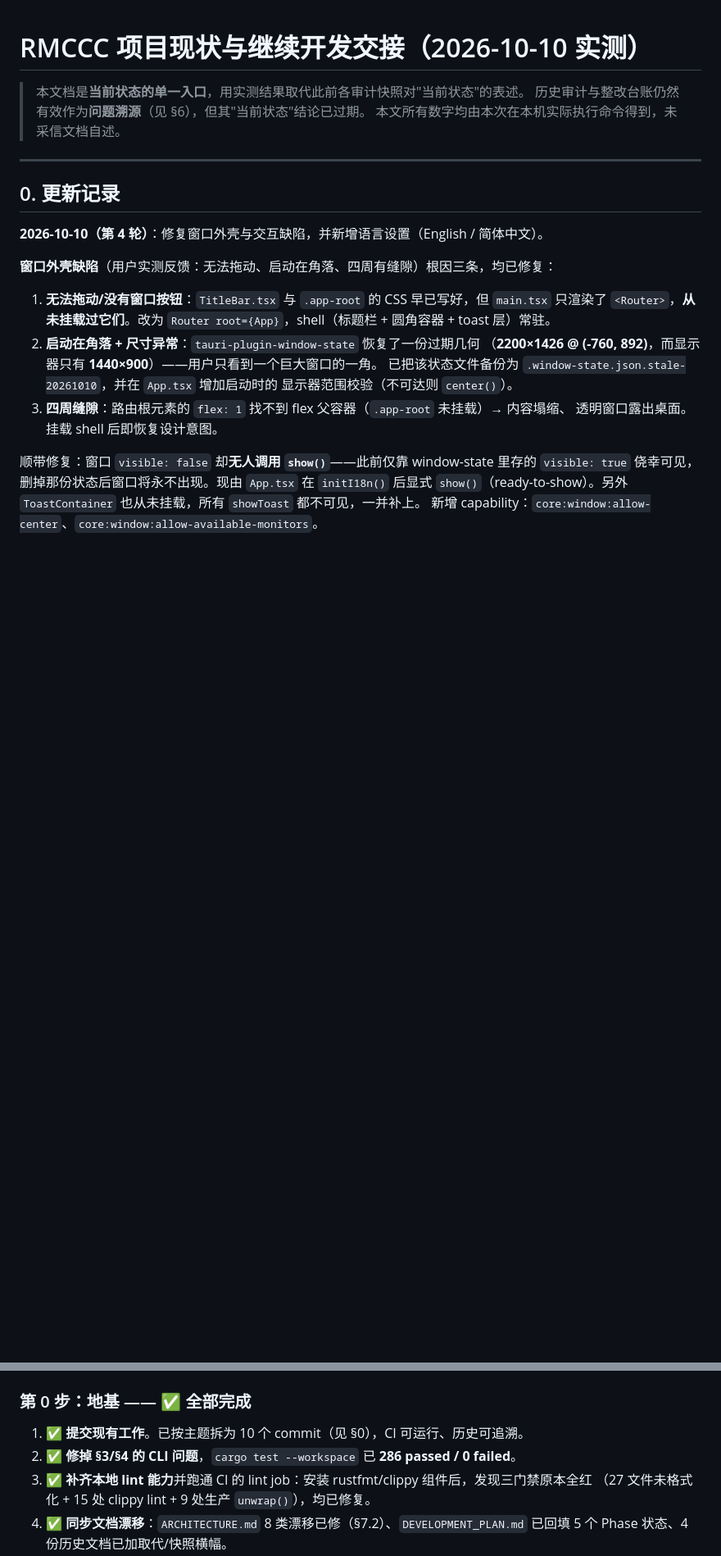
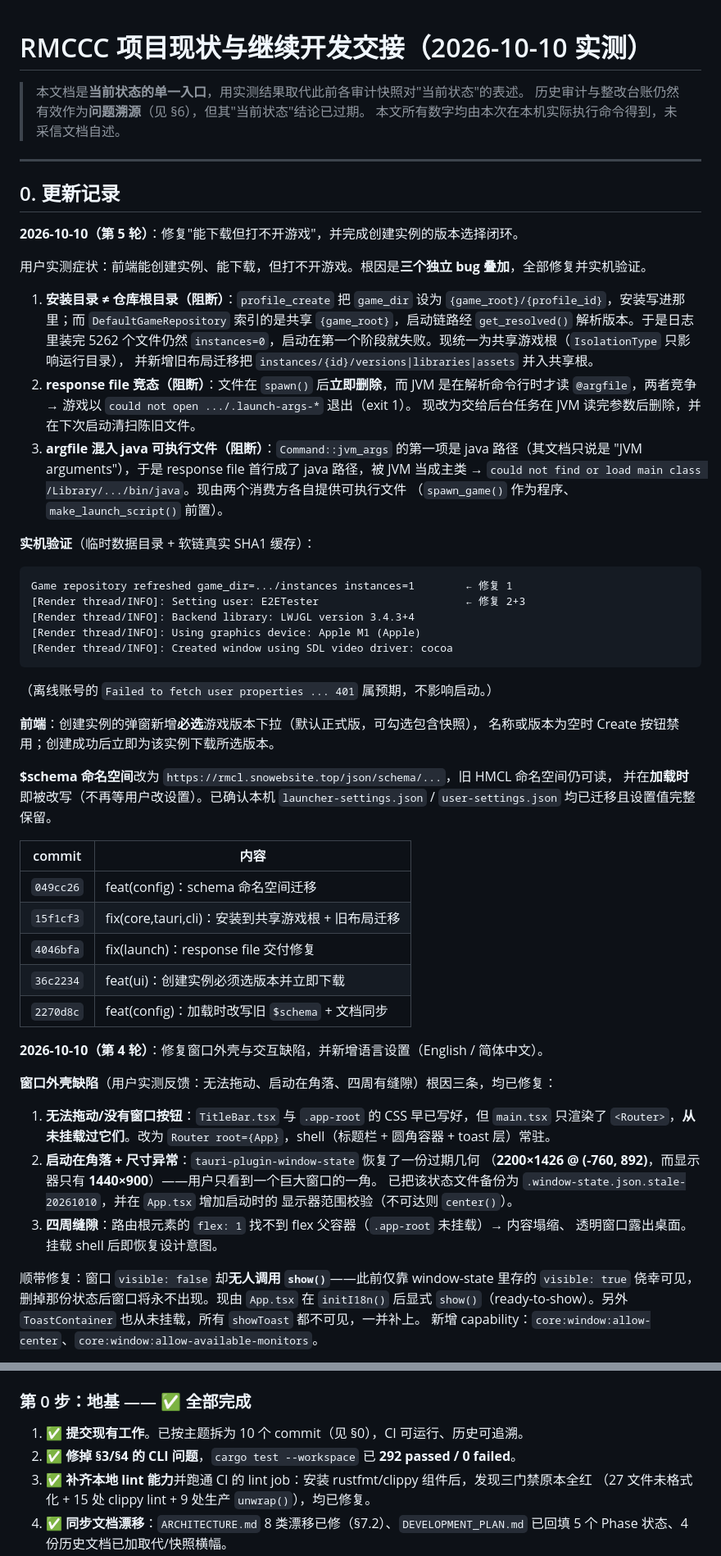
Before and after one commit to RMisuke/RMCL, a Markdown page: docs/PROJECT_STATUS.md, 2 parts joined by grey strips. Shown at 82% size. Drawn GitHub-style; blank space fills up the shorter version.

Commit message:
docs: record the launch-chain fixes and the version-selection flow
Round 5: the three blocking bugs behind 'downloads but will not start' (install
directory vs repository root, response-file race, java path inside the argfile),
the verified end-to-end launch, the mandatory version picker on instance
creation, and the schema namespace migration now applying on load. Test count
292.

````diff
--- a/docs/PROJECT_STATUS.md
+++ b/docs/PROJECT_STATUS.md
@@ -7,6 +7,50 @@
 ---
 
 ## 0. 更新记录
+
+**2026-10-10（第 5 轮）**：修复"能下载但打不开游戏"，并完成创建实例的版本选择闭环。
+
+用户实测症状：前端能创建实例、能下载，但打不开游戏。根因是**三个独立 bug 叠加**，全部修复并实机验证。
+
+1. **安装目录 ≠ 仓库根目录（阻断）**：`profile_create` 把 `game_dir` 设为
+   `{game_root}/{profile_id}`，安装写进那里；而 `DefaultGameRepository` 索引的是共享
+   `{game_root}`，启动链路经 `get_resolved()` 解析版本。于是日志里装完 5262 个文件仍然
+   `instances=0`，启动在第一个阶段就失败。现统一为共享游戏根（`IsolationType` 只影响运行目录），
+   并新增旧布局迁移把 `instances/{id}/versions|libraries|assets` 并入共享根。
+2. **response file 竞态（阻断）**：文件在 `spawn()` 后**立即删除**，而 JVM 是在解析命令行时才读
+   `@argfile`，两者竞争 → 游戏以 `could not open .../.launch-args-*` 退出（exit 1）。
+   现改为交给后台任务在 JVM 读完参数后删除，并在下次启动清扫陈旧文件。
+3. **argfile 混入 java 可执行文件（阻断）**：`Command::jvm_args` 的第一项是 java 路径（其文档只说是
+   "JVM arguments"），于是 response file 首行成了 java 路径，被 JVM 当成主类 →
+   `could not find or load main class /Library/.../bin/java`。现由两个消费方各自提供可执行文件
+   （`spawn_game()` 作为程序、`make_launch_script()` 前置）。
+
+**实机验证**（临时数据目录 + 软链真实 SHA1 缓存）：
+
+```
+Game repository refreshed game_dir=.../instances instances=1        ← 修复 1
+[Render thread/INFO]: Setting user: E2ETester                       ← 修复 2+3
+[Render thread/INFO]: Backend library: LWJGL version 3.4.3+4
+[Render thread/INFO]: Using graphics device: Apple M1 (Apple)
+[Render thread/INFO]: Created window using SDL video driver: cocoa
+```
+
+（离线账号的 `Failed to fetch user properties ... 401` 属预期，不影响启动。）
+
+**前端**：创建实例的弹窗新增**必选**游戏版本下拉（默认正式版，可勾选包含快照），
+名称或版本为空时 Create 按钮禁用；创建成功后立即为该实例下载所选版本。
+
+**$schema 命名空间**改为 `https://rmcl.snowebsite.top/json/schema/...`，旧 HMCL 命名空间仍可读，
+并在**加载时**即被改写（不再等用户改设置）。已确认本机 `launcher-settings.json` /
+`user-settings.json` 均已迁移且设置值完整保留。
+
+| commit | 内容 |
+|--------|------|
+| `049cc26` | feat(config)：schema 命名空间迁移 |
+| `15f1cf3` | fix(core,tauri,cli)：安装到共享游戏根 + 旧布局迁移 |
+| `4046bfa` | fix(launch)：response file 交付修复 |
+| `36c2234` | feat(ui)：创建实例必须选版本并立即下载 |
+| `2270d8c` | feat(config)：加载时改写旧 `$schema` + 文档同步 |
 
 **2026-10-10（第 4 轮）**：修复窗口外壳与交互缺陷，并新增语言设置（English / 简体中文）。
 
@@ -324,7 +372,7 @@ export CARGO_HOME=$HOME/.cargo
 ### 第 0 步：地基 —— ✅ 全部完成
 
 1. ✅ **提交现有工作**。已按主题拆为 10 个 commit（见 §0），CI 可运行、历史可追溯。
-2. ✅ **修掉 §3/§4 的 CLI 问题**，`cargo test --workspace` 已 **286 passed / 0 failed**。
+2. ✅ **修掉 §3/§4 的 CLI 问题**，`cargo test --workspace` 已 **292 passed / 0 failed**。
 3. ✅ **补齐本地 lint 能力**并跑通 CI 的 lint job：安装 rustfmt/clippy 组件后，发现三门禁原本全红
    （27 文件未格式化 + 15 处 clippy lint + 9 处生产 `unwrap()`），均已修复。
 4. ✅ **同步文档漂移**：`ARCHITECTURE.md` 8 类漂移已修（§7.2）、`DEVELOPMENT_PLAN.md` 已回填
````
Also changed, not shown: other parts of docs/PROJECT_STATUS.md (+5 -1 lines).
